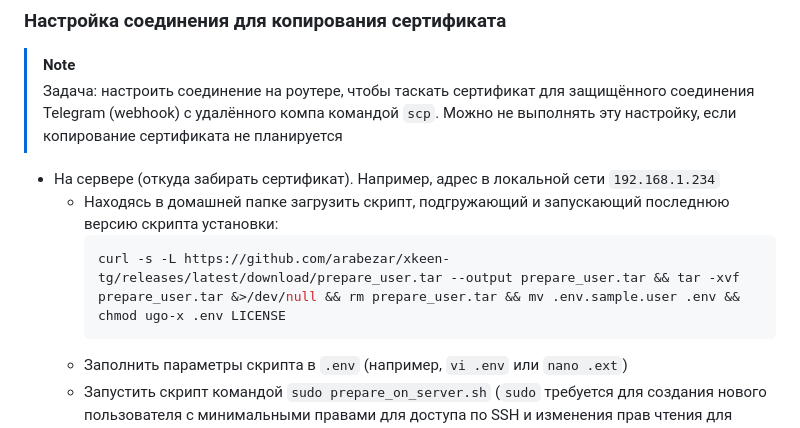
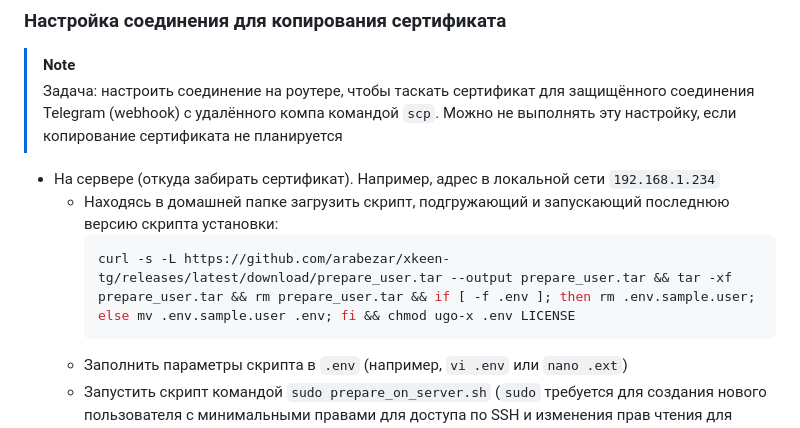
Before and after one commit to arabezar/xkeen-tg, a Markdown page: README.md, the part around the change. Drawn GitHub-style.

Commit message:
Обновление инсталляции

````diff
--- a/README.md
+++ b/README.md
@@ -40,7 +40,7 @@
 - На сервере (откуда забирать сертификат). Например, адрес в локальной сети `192.168.1.234`
   - Находясь в домашней папке загрузить скрипт, подгружающий и запускающий последнюю версию скрипта установки:
     ```sh
-    curl -s -L https://github.com/arabezar/xkeen-tg/releases/latest/download/prepare_user.tar --output prepare_user.tar && tar -xvf prepare_user.tar &>/dev/null && rm prepare_user.tar && mv .env.sample.user .env && chmod ugo-x .env LICENSE
+    curl -s -L https://github.com/arabezar/xkeen-tg/releases/latest/download/prepare_user.tar --output prepare_user.tar && tar -xf prepare_user.tar && rm prepare_user.tar && if [ -f .env ]; then rm .env.sample.user; else mv .env.sample.user .env; fi && chmod ugo-x .env LICENSE
     ```
   - Заполнить параметры скрипта в `.env` (например, `vi .env` или `nano .ext`)
   - Запустить скрипт командой `sudo prepare_on_server.sh` (`sudo` требуется для создания нового пользователя с минимальными правами для доступа по SSH и изменения прав чтения для файлов сертификата). Все вышеперечисленные действия можно проделать вручную:
````
